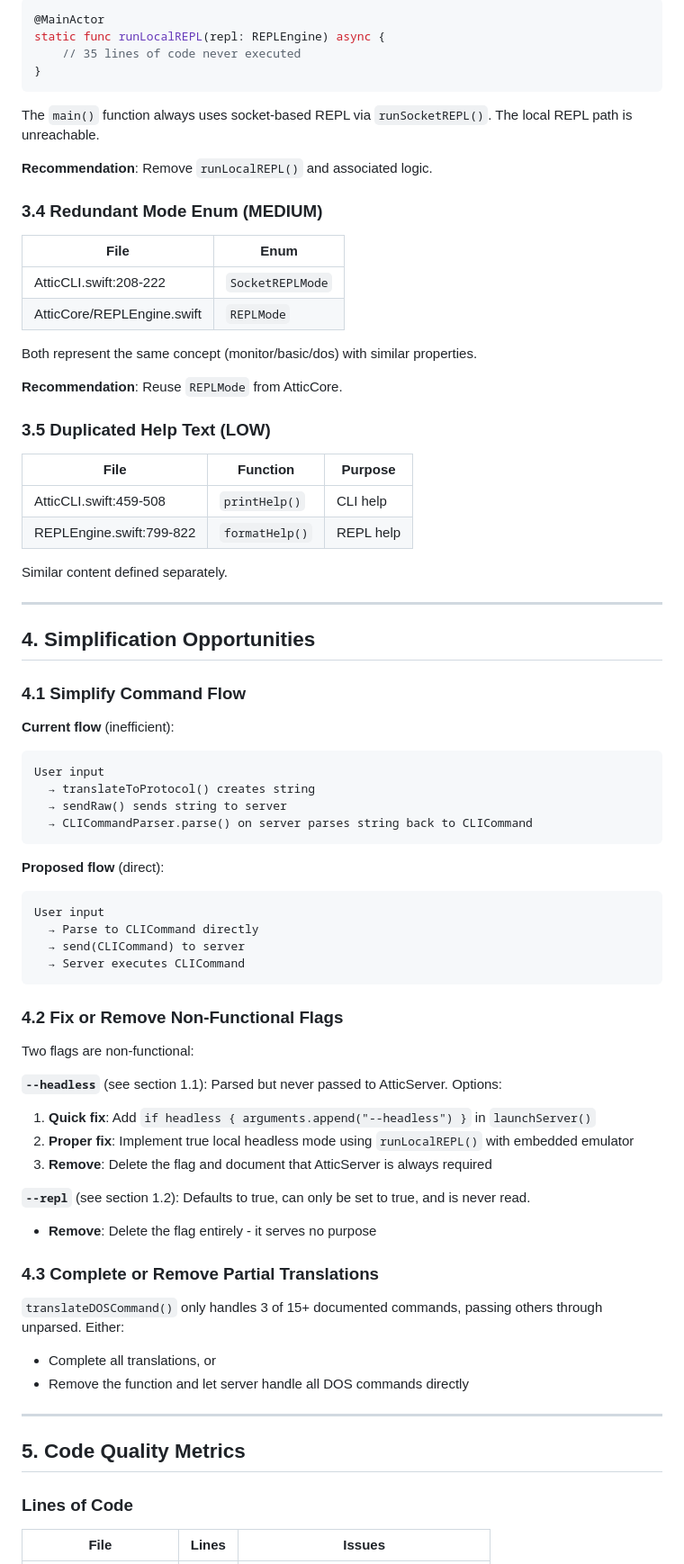
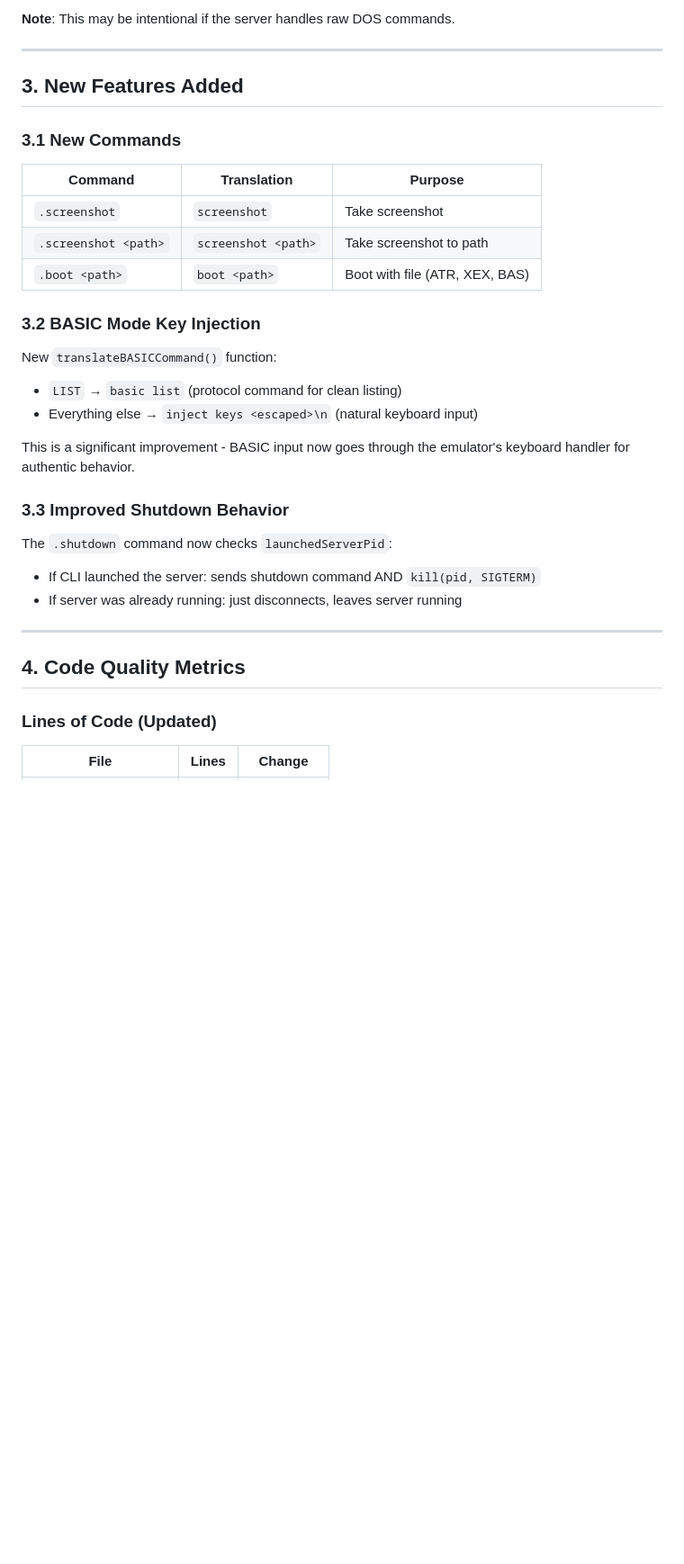
Before and after one commit to huegli/attic, a Markdown page: docs/AUDIT_ATTICCLI.md, the part around one of its changes. Shown at 90% size. GitHub-like rendering; blank space fills up the shorter version.

````diff
--- a/docs/AUDIT_ATTICCLI.md
+++ b/docs/AUDIT_ATTICCLI.md
@@ -185,80 +114,37 @@ Nearly identical sockaddr_un initialization code:
 
-```swift
-@MainActor
-static func runLocalREPL(repl: REPLEngine) async {
-    // 35 lines of code never executed
-}
-```
-
-The `main()` function always uses socket-based REPL via `runSocketREPL()`. The local REPL path is unreachable.
-
-**Recommendation**: Remove `runLocalREPL()` and associated logic.
-
-### 3.4 Redundant Mode Enum (MEDIUM)
-
-| File | Enum |
-|------|------|
-| AtticCLI.swift:208-222 | `SocketREPLMode` |
-| AtticCore/REPLEngine.swift | `REPLMode` |
-
-Both represent the same concept (monitor/basic/dos) with similar properties.
-
-**Recommendation**: Reuse `REPLMode` from AtticCore.
-
-### 3.5 Duplicated Help Text (LOW)
-
-| File | Function | Purpose |
-|------|----------|---------|
-| AtticCLI.swift:459-508 | `printHelp()` | CLI help |
-| REPLEngine.swift:799-822 | `formatHelp()` | REPL help |
-
-Similar content defined separately.
+**Note**: This may be intentional if the server handles raw DOS commands.
 
 ---
 
-## 4. Simplification Opportunities
+## 3. New Features Added
 
-### 4.1 Simplify Command Flow
+### 3.1 New Commands
 
-**Current flow** (inefficient):
-```
-User input
-  → translateToProtocol() creates string
-  → sendRaw() sends string to server
-  → CLICommandParser.parse() on server parses string back to CLICommand
-```
+| Command | Translation | Purpose |
+|---------|-------------|---------|
+| `.screenshot` | `screenshot` | Take screenshot |
+| `.screenshot <path>` | `screenshot <path>` | Take screenshot to path |
+| `.boot <path>` | `boot <path>` | Boot with file (ATR, XEX, BAS) |
 
-**Proposed flow** (direct):
-```
-User input
-  → Parse to CLICommand directly
-  → send(CLICommand) to server
-  → Server executes CLICommand
-```
+### 3.2 BASIC Mode Key Injection
 
-### 4.2 Fix or Remove Non-Functional Flags
+New `translateBASICCommand()` function:
+- `LIST` → `basic list` (protocol command for clean listing)
+- Everything else → `inject keys <escaped>\n` (natural keyboard input)
 
-Two flags are non-functional:
+This is a significant improvement - BASIC input now goes through the emulator's keyboard handler for authentic behavior.
 
-**`--headless`** (see section 1.1): Parsed but never passed to AtticServer. Options:
-1. **Quick fix**: Add `if headless { arguments.append("--headless") }` in `launchServer()`
-2. **Proper fix**: Implement true local headless mode using `runLocalREPL()` with embedded emulator
-3. **Remove**: Delete the flag and document that AtticServer is always required
+### 3.3 Improved Shutdown Behavior
 
-**`--repl`** (see section 1.2): Defaults to true, can only be set to true, and is never read.
-- **Remove**: Delete the flag entirely - it serves no purpose
-
-### 4.3 Complete or Remove Partial Translations
-
-`translateDOSCommand()` only handles 3 of 15+ documented commands, passing others through unparsed. Either:
-- Complete all translations, or
-- Remove the function and let server handle all DOS commands directly
+The `.shutdown` command now checks `launchedServerPid`:
+- If CLI launched the server: sends shutdown command AND `kill(pid, SIGTERM)`
+- If server was already running: just disconnects, leaves server running
 
 ---
 
-## 5. Code Quality Metrics
+## 4. Code Quality Metrics
 
-### Lines of Code
+### Lines of Code (Updated)
 
-| File | Lines | Issues |
+| File | Lines | Change |
 |------|-------|--------|
````
Also changed, not shown: other parts of docs/AUDIT_ATTICCLI.md (+110 -202 lines).
